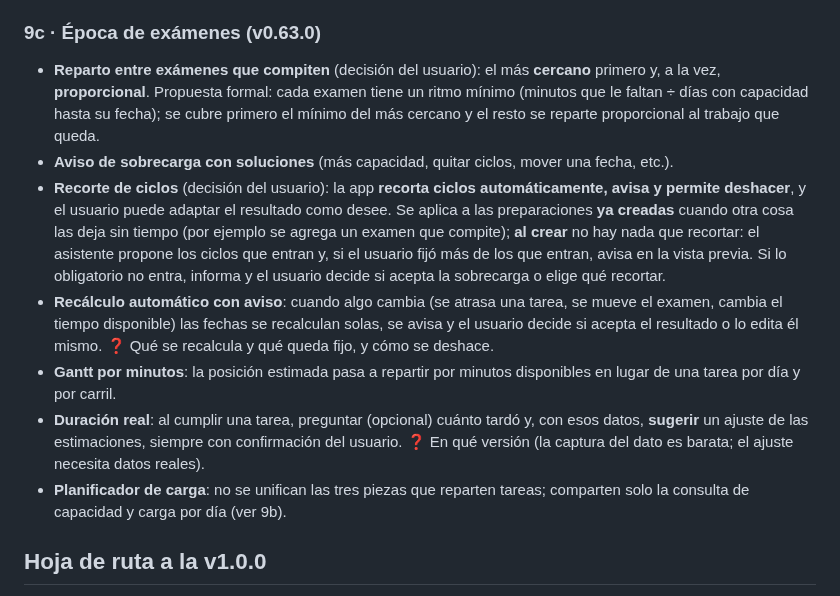
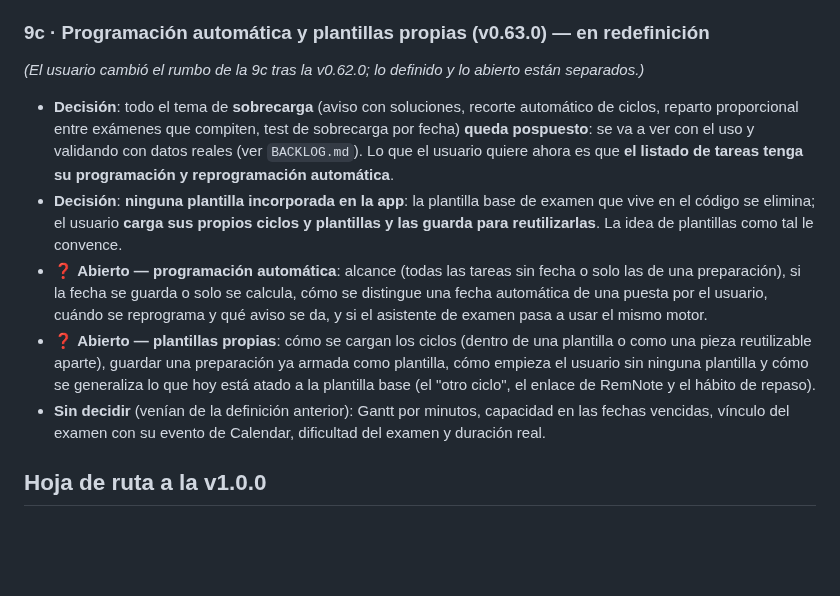
Before and after one commit to nicodiber/to-do-list, a Markdown page: REDISENO.md, the part around the change. Drawn GitHub-style; blank space fills up the shorter version.

```diff
--- a/REDISENO.md
+++ b/REDISENO.md
@@ -201,15 +201,15 @@ Orden aprobado, pensado para tener listo **antes de cargar datos reales** lo que
 - ✅ **Vista de carga por día** (minutos planificados contra disponibles) en Semana. **Hoy conserva la lista completa**, sin línea de corte (decisión del usuario; se revisa con el uso real).
 - ✅ **Compatibilidad del archivo de Drive**: el `formato` sube a 3 y una versión que encuentra un archivo con un formato mayor queda en solo lectura con un aviso. Las versiones anteriores a la v0.62.0 no tienen esa guarda.
 
-### 9c · Época de exámenes (v0.63.0)
+### 9c · Programación automática y plantillas propias (v0.63.0) — en redefinición
 
-- **Reparto entre exámenes que compiten** (decisión del usuario): el más **cercano** primero y, a la vez, **proporcional**. Propuesta formal: cada examen tiene un ritmo mínimo (minutos que le faltan ÷ días con capacidad hasta su fecha); se cubre primero el mínimo del más cercano y el resto se reparte proporcional al trabajo que queda.
-- **Aviso de sobrecarga con soluciones** (más capacidad, quitar ciclos, mover una fecha, etc.).
-- **Recorte de ciclos** (decisión del usuario): la app **recorta ciclos automáticamente, avisa y permite deshacer**, y el usuario puede adaptar el resultado como desee. Se aplica a las preparaciones **ya creadas** cuando otra cosa las deja sin tiempo (por ejemplo se agrega un examen que compite); **al crear** no hay nada que recortar: el asistente propone los ciclos que entran y, si el usuario fijó más de los que entran, avisa en la vista previa. Si lo obligatorio no entra, informa y el usuario decide si acepta la sobrecarga o elige qué recortar.
-- **Recálculo automático con aviso**: cuando algo cambia (se atrasa una tarea, se mueve el examen, cambia el tiempo disponible) las fechas se recalculan solas, se avisa y el usuario decide si acepta el resultado o lo edita él mismo. ❓ Qué se recalcula y qué queda fijo, y cómo se deshace.
-- **Gantt por minutos**: la posición estimada pasa a repartir por minutos disponibles en lugar de una tarea por día y por carril.
-- **Duración real**: al cumplir una tarea, preguntar (opcional) cuánto tardó y, con esos datos, **sugerir** un ajuste de las estimaciones, siempre con confirmación del usuario. ❓ En qué versión (la captura del dato es barata; el ajuste necesita datos reales).
-- **Planificador de carga**: no se unifican las tres piezas que reparten tareas; comparten solo la consulta de capacidad y carga por día (ver 9b).
+*(El usuario cambió el rumbo de la 9c tras la v0.62.0; lo definido y lo abierto están separados.)*
+
+- **Decisión**: todo el tema de **sobrecarga** (aviso con soluciones, recorte automático de ciclos, reparto proporcional entre exámenes que compiten, test de sobrecarga por fecha) **queda pospuesto**: se va a ver con el uso y validando con datos reales (ver `BACKLOG.md`). Lo que el usuario quiere ahora es que **el listado de tareas tenga su programación y reprogramación automática**.
+- **Decisión**: **ninguna plantilla incorporada en la app**: la plantilla base de examen que vive en el código se elimina; el usuario **carga sus propios ciclos y plantillas y las guarda para reutilizarlas**. La idea de plantillas como tal le convence.
+- ❓ **Abierto — programación automática**: alcance (todas las tareas sin fecha o solo las de una preparación), si la fecha se guarda o solo se calcula, cómo se distingue una fecha automática de una puesta por el usuario, cuándo se reprograma y qué aviso se da, y si el asistente de examen pasa a usar el mismo motor.
+- ❓ **Abierto — plantillas propias**: cómo se cargan los ciclos (dentro de una plantilla o como una pieza reutilizable aparte), guardar una preparación ya armada como plantilla, cómo empieza el usuario sin ninguna plantilla y cómo se generaliza lo que hoy está atado a la plantilla base (el "otro ciclo", el enlace de RemNote y el hábito de repaso).
+- **Sin decidir** (venían de la definición anterior): Gantt por minutos, capacidad en las fechas vencidas, vínculo del examen con su evento de Calendar, dificultad del examen y duración real.
 
 ## Hoja de ruta a la v1.0.0
 
```
Also changed, not shown: BACKLOG.md (+1 -0 lines).
